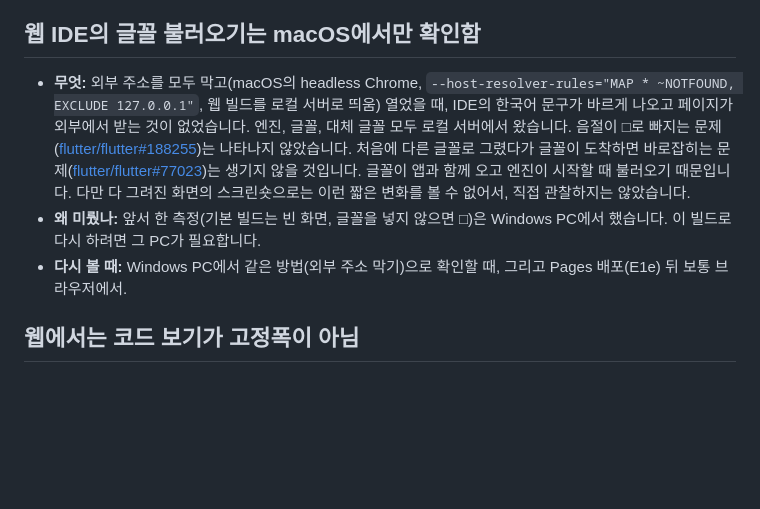
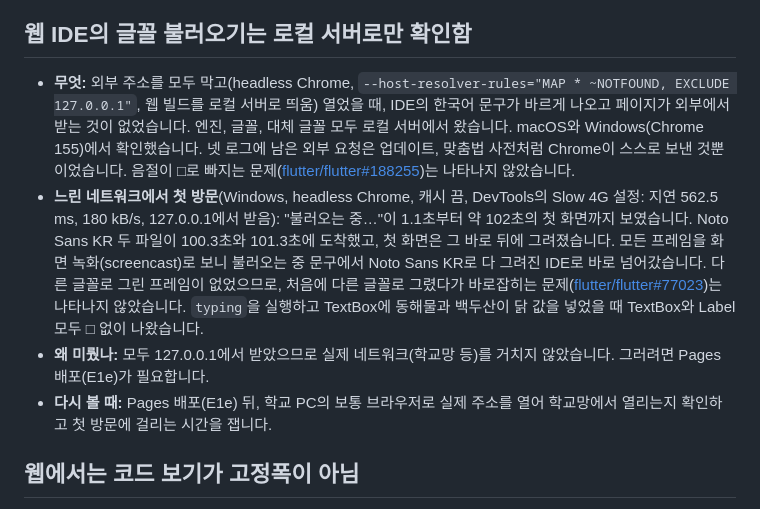
Before and after one commit to kooboom/gubasic, a Markdown page: docs/KNOWN_ISSUES.ko.md, the part around the change. Drawn GitHub-style; blank space fills up the shorter version.

```diff
--- a/docs/KNOWN_ISSUES.ko.md
+++ b/docs/KNOWN_ISSUES.ko.md
@@ -44,11 +44,12 @@
 - **왜 미뤘나:** 트랜스파일러가 아직 없습니다.
 - **다시 볼 때:** 트랜스파일러 단계. 선택지로는 생성 앱에도 같은 글꼴을 넣는 것(약 9 MB 커짐), 디자이너가 글자 잘림 위험을 경고하는 것 등이 있습니다.
 
-## 웹 IDE의 글꼴 불러오기는 macOS에서만 확인함
+## 웹 IDE의 글꼴 불러오기는 로컬 서버로만 확인함
 
-- **무엇:** 외부 주소를 모두 막고(macOS의 headless Chrome, `--host-resolver-rules="MAP * ~NOTFOUND, EXCLUDE 127.0.0.1"`, 웹 빌드를 로컬 서버로 띄움) 열었을 때, IDE의 한국어 문구가 바르게 나오고 페이지가 외부에서 받는 것이 없었습니다. 엔진, 글꼴, 대체 글꼴 모두 로컬 서버에서 왔습니다. 음절이 □로 빠지는 문제([flutter/flutter#188255](https://github.com/flutter/flutter/issues/188255))는 나타나지 않았습니다. 처음에 다른 글꼴로 그렸다가 글꼴이 도착하면 바로잡히는 문제([flutter/flutter#77023](https://github.com/flutter/flutter/issues/77023))는 생기지 않을 것입니다. 글꼴이 앱과 함께 오고 엔진이 시작할 때 불러오기 때문입니다. 다만 다 그려진 화면의 스크린숏으로는 이런 짧은 변화를 볼 수 없어서, 직접 관찰하지는 않았습니다.
-- **왜 미뤘나:** 앞서 한 측정(기본 빌드는 빈 화면, 글꼴을 넣지 않으면 □)은 Windows PC에서 했습니다. 이 빌드로 다시 하려면 그 PC가 필요합니다.
-- **다시 볼 때:** Windows PC에서 같은 방법(외부 주소 막기)으로 확인할 때, 그리고 Pages 배포(E1e) 뒤 보통 브라우저에서.
+- **무엇:** 외부 주소를 모두 막고(headless Chrome, `--host-resolver-rules="MAP * ~NOTFOUND, EXCLUDE 127.0.0.1"`, 웹 빌드를 로컬 서버로 띄움) 열었을 때, IDE의 한국어 문구가 바르게 나오고 페이지가 외부에서 받는 것이 없었습니다. 엔진, 글꼴, 대체 글꼴 모두 로컬 서버에서 왔습니다. macOS와 Windows(Chrome 155)에서 확인했습니다. 넷 로그에 남은 외부 요청은 업데이트, 맞춤법 사전처럼 Chrome이 스스로 보낸 것뿐이었습니다. 음절이 □로 빠지는 문제([flutter/flutter#188255](https://github.com/flutter/flutter/issues/188255))는 나타나지 않았습니다.
+- **느린 네트워크에서 첫 방문**(Windows, headless Chrome, 캐시 끔, DevTools의 Slow 4G 설정: 지연 562.5 ms, 180 kB/s, 127.0.0.1에서 받음): "불러오는 중…"이 1.1초부터 약 102초의 첫 화면까지 보였습니다. Noto Sans KR 두 파일이 100.3초와 101.3초에 도착했고, 첫 화면은 그 바로 뒤에 그려졌습니다. 모든 프레임을 화면 녹화(screencast)로 보니 불러오는 중 문구에서 Noto Sans KR로 다 그려진 IDE로 바로 넘어갔습니다. 다른 글꼴로 그린 프레임이 없었으므로, 처음에 다른 글꼴로 그렸다가 바로잡히는 문제([flutter/flutter#77023](https://github.com/flutter/flutter/issues/77023))는 나타나지 않았습니다. `typing`을 실행하고 TextBox에 동해물과 백두산이 닭 값을 넣었을 때 TextBox와 Label 모두 □ 없이 나왔습니다.
+- **왜 미뤘나:** 모두 127.0.0.1에서 받았으므로 실제 네트워크(학교망 등)를 거치지 않았습니다. 그러려면 Pages 배포(E1e)가 필요합니다.
+- **다시 볼 때:** Pages 배포(E1e) 뒤, 학교 PC의 보통 브라우저로 실제 주소를 열어 학교망에서 열리는지 확인하고 첫 방문에 걸리는 시간을 잽니다.
 
 ## 웹에서는 코드 보기가 고정폭이 아님
 
```
Also changed, not shown: docs/KNOWN_ISSUES.md (+5 -4 lines).
